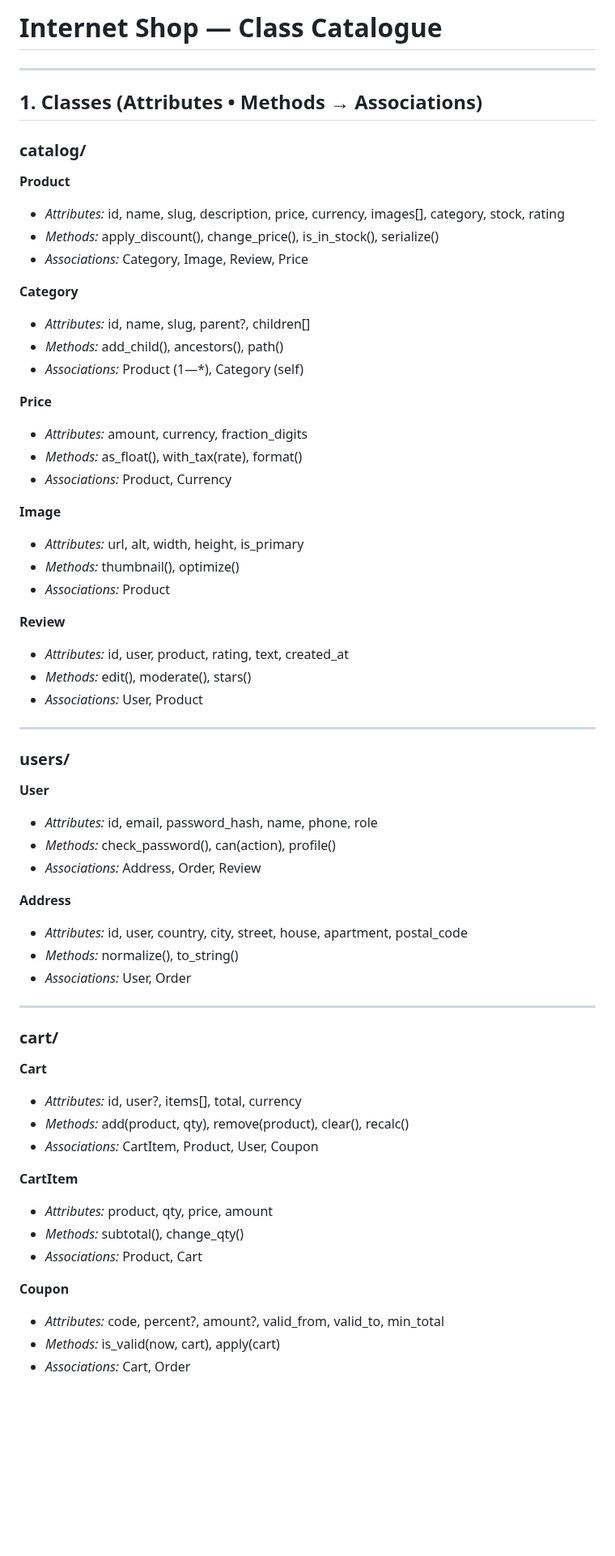
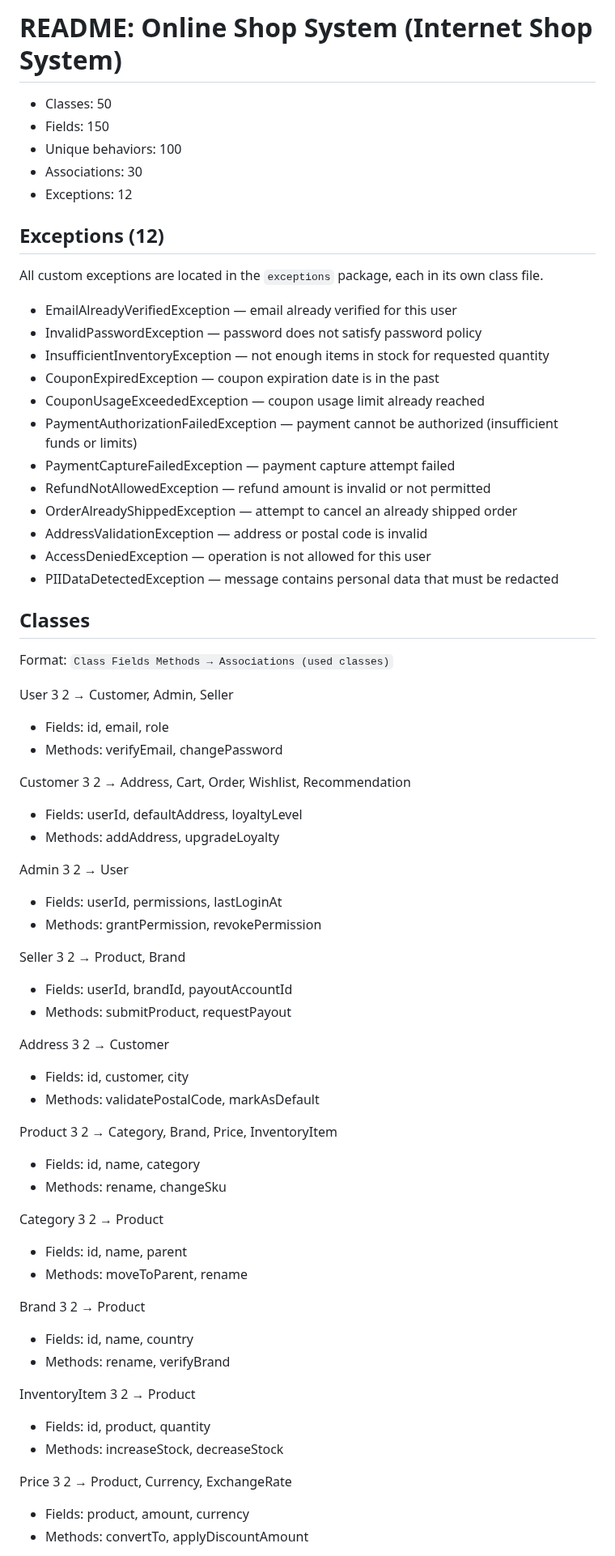
Before and after one commit to w4nderwaffe/PPOIC, a Markdown page: LAB3/README.md, the part around one of its changes. Shown at 81% size. GitHub-like rendering; blank space fills up the shorter version.

```diff
--- a/LAB3/README.md
+++ b/LAB3/README.md
@@ -1,63 +1,67 @@
-# Internet Shop — Class Catalogue
+# README: Online Shop System (Internet Shop System)
 
----
+- Classes: 50
+- Fields: 150
+- Unique behaviors: 100
+- Associations: 30
+- Exceptions: 12
 
-## 1. Classes (Attributes • Methods → Associations)
+## Exceptions (12)
+All custom exceptions are located in the `exceptions` package, each in its own class file.
 
-### catalog/
-**Product**
-- *Attributes:* id, name, slug, description, price, currency, images[], category, stock, rating
-- *Methods:* apply_discount(), change_price(), is_in_stock(), serialize()
-- *Associations:* Category, Image, Review, Price
+- EmailAlreadyVerifiedException — email already verified for this user
+- InvalidPasswordException — password does not satisfy password policy
+- InsufficientInventoryException — not enough items in stock for requested quantity
+- CouponExpiredException — coupon expiration date is in the past
+- CouponUsageExceededException — coupon usage limit already reached
+- PaymentAuthorizationFailedException — payment cannot be authorized (insufficient funds or limits)
+- PaymentCaptureFailedException — payment capture attempt failed
+- RefundNotAllowedException — refund amount is invalid or not permitted
+- OrderAlreadyShippedException — attempt to cancel an already shipped order
+- AddressValidationException — address or postal code is invalid
+- AccessDeniedException — operation is not allowed for this user
+- PIIDataDetectedException — message contains personal data that must be redacted
 
-**Category**
-- *Attributes:* id, name, slug, parent?, children[]
-- *Methods:* add_child(), ancestors(), path()
-- *Associations:* Product (1—*), Category (self)
+## Classes
+Format: `Class Fields Methods → Associations (used classes)`
 
-**Price**
-- *Attributes:* amount, currency, fraction_digits
-- *Methods:* as_float(), with_tax(rate), format()
-- *Associations:* Product, Currency
+User 3 2 → Customer, Admin, Seller
+- Fields: id, email, role
+- Methods: verifyEmail, changePassword
 
-**Image**
-- *Attributes:* url, alt, width, height, is_primary
-- *Methods:* thumbnail(), optimize()
-- *Associations:* Product
+Customer 3 2 → Address, Cart, Order, Wishlist, Recommendation
+- Fields: userId, defaultAddress, loyaltyLevel
+- Methods: addAddress, upgradeLoyalty
 
-**Review**
-- *Attributes:* id, user, product, rating, text, created_at
-- *Methods:* edit(), moderate(), stars()
-- *Associations:* User, Product
+Admin 3 2 → User
+- Fields: userId, permissions, lastLoginAt
+- Methods: grantPermission, revokePermission
 
----
+Seller 3 2 → Product, Brand
+- Fields: userId, brandId, payoutAccountId
+- Methods: submitProduct, requestPayout
 
-### users/
-**User**
-- *Attributes:* id, email, password_hash, name, phone, role
-- *Methods:* check_password(), can(action), profile()
-- *Associations:* Address, Order, Review
+Address 3 2 → Customer
+- Fields: id, customer, city
+- Methods: validatePostalCode, markAsDefault
 
-**Address**
-- *Attributes:* id, user, country, city, street, house, apartment, postal_code
-- *Methods:* normalize(), to_string()
-- *Associations:* User, Order
+Product 3 2 → Category, Brand, Price, InventoryItem
+- Fields: id, name, category
+- Methods: rename, changeSku
 
----
+Category 3 2 → Product
+- Fields: id, name, parent
+- Methods: moveToParent, rename
 
-### cart/
-**Cart**
-- *Attributes:* id, user?, items[], total, currency
-- *Methods:* add(product, qty), remove(product), clear(), recalc()
-- *Associations:* CartItem, Product, User, Coupon
+Brand 3 2 → Product
+- Fields: id, name, country
+- Methods: rename, verifyBrand
 
-**CartItem**
-- *Attributes:* product, qty, price, amount
-- *Methods:* subtotal(), change_qty()
-- *Associations:* Product, Cart
+InventoryItem 3 2 → Product
+- Fields: id, product, quantity
+- Methods: increaseStock, decreaseStock
 
-**Coupon**
-- *Attributes:* code, percent?, amount?, valid_from, valid_to, min_total
-- *Methods:* is_valid(now, cart), apply(cart)
-- *Associations:* Cart, Order
+Price 3 2 → Product, Currency, ExchangeRate
+- Fields: product, amount, currency
+- Methods: convertTo, applyDiscountAmount
 
```
Also changed, not shown: other parts of LAB3/README.md (+186 -81 lines).
